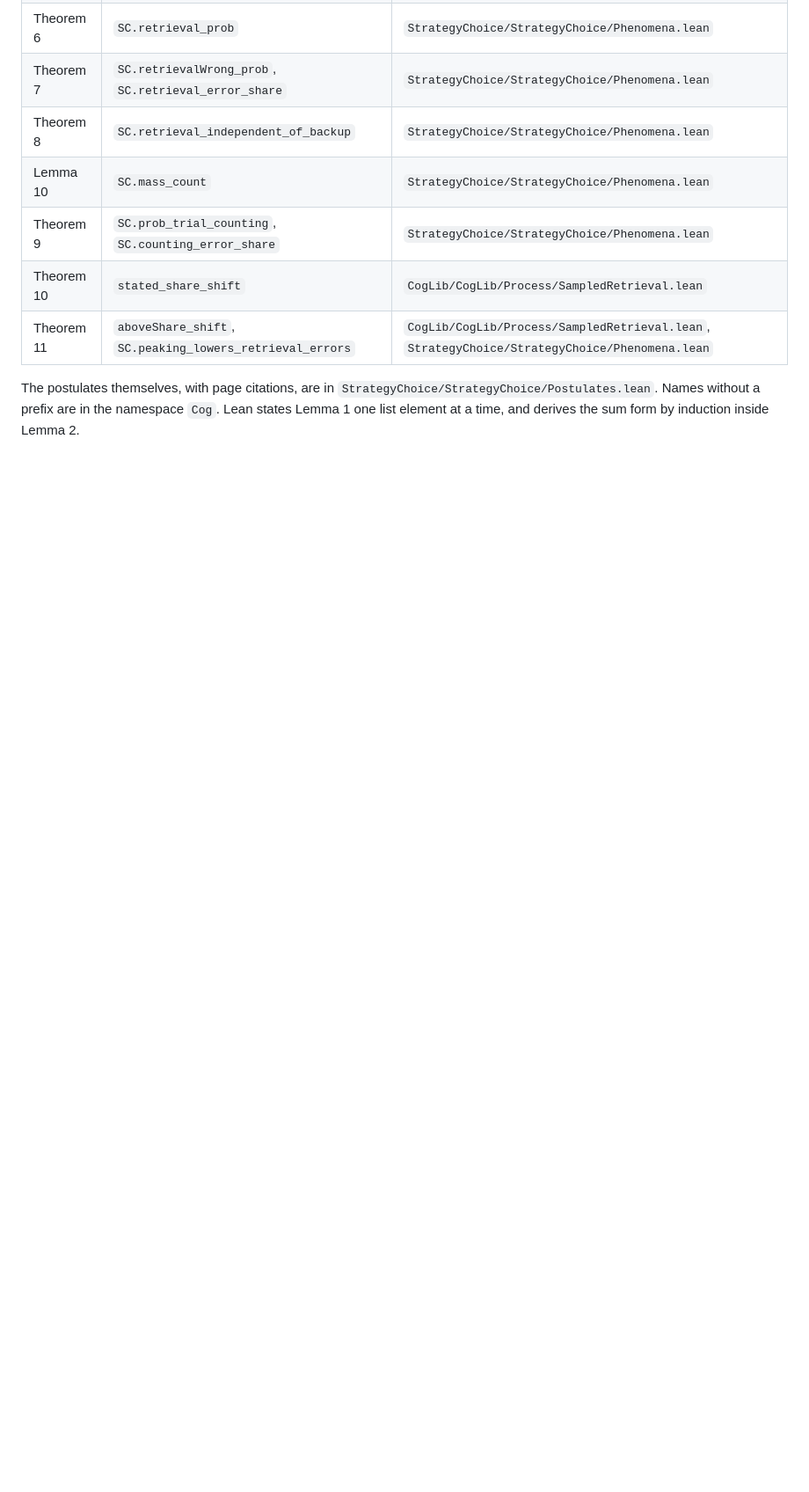
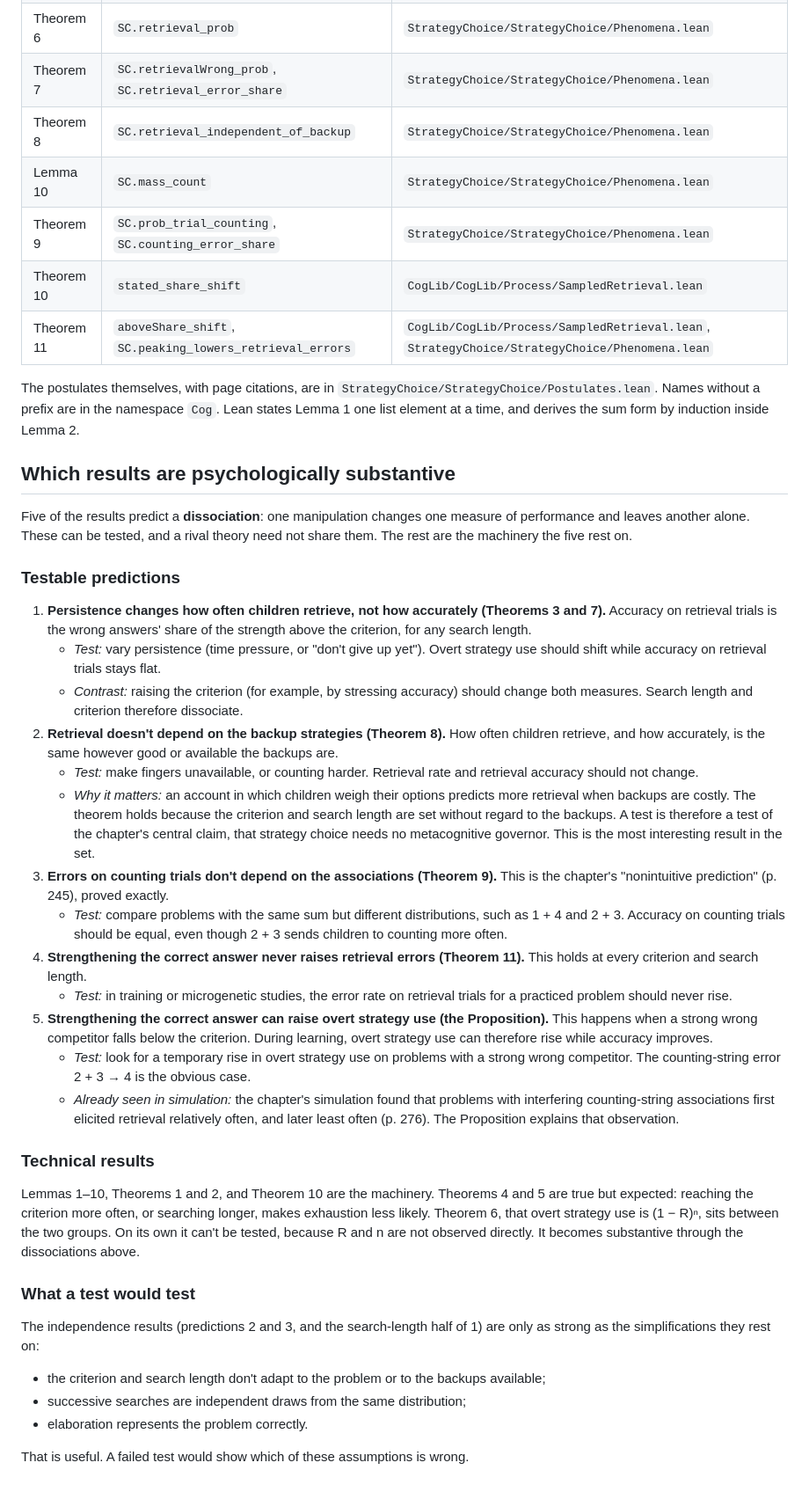
Before and after one commit to jeffshrager/CogLean, a Markdown page: StrategyChoice/docs/THEOREMS.md, the part around the change. Shown at 88% size. GitHub-like rendering; blank space fills up the shorter version.

Commit message:
THEOREMS.md: which results are psychologically substantive
Five results predict testable dissociations (persistence vs accuracy,
retrieval vs backup availability, counting errors vs associations,
training vs retrieval errors, training vs overt use); the rest are
machinery. Notes which simplifications each test would test.

Co-Authored-By: Claude Opus 5.5 <noreply@anthropic.com>

```diff
--- a/StrategyChoice/docs/THEOREMS.md
+++ b/StrategyChoice/docs/THEOREMS.md
@@ -233,3 +233,37 @@ Every lemma and theorem above, except the Proposition, is proved in Lean 4.35 in
 | Theorem 11 | `aboveShare_shift`, `SC.peaking_lowers_retrieval_errors` | `CogLib/CogLib/Process/SampledRetrieval.lean`, `StrategyChoice/StrategyChoice/Phenomena.lean` |
 
 The postulates themselves, with page citations, are in `StrategyChoice/StrategyChoice/Postulates.lean`. Names without a prefix are in the namespace `Cog`. Lean states Lemma 1 one list element at a time, and derives the sum form by induction inside Lemma 2.
+
+## Which results are psychologically substantive
+
+Five of the results predict a **dissociation**: one manipulation changes one measure of performance and leaves another alone. These can be tested, and a rival theory need not share them. The rest are the machinery the five rest on.
+
+### Testable predictions
+
+1. **Persistence changes how often children retrieve, not how accurately (Theorems 3 and 7).** Accuracy on retrieval trials is the wrong answers' share of the strength above the criterion, for any search length.
+    - *Test:* vary persistence (time pressure, or "don't give up yet"). Overt strategy use should shift while accuracy on retrieval trials stays flat.
+    - *Contrast:* raising the criterion (for example, by stressing accuracy) should change both measures. Search length and criterion therefore dissociate.
+2. **Retrieval doesn't depend on the backup strategies (Theorem 8).** How often children retrieve, and how accurately, is the same however good or available the backups are.
+    - *Test:* make fingers unavailable, or counting harder. Retrieval rate and retrieval accuracy should not change.
+    - *Why it matters:* an account in which children weigh their options predicts more retrieval when backups are costly. The theorem holds because the criterion and search length are set without regard to the backups. A test is therefore a test of the chapter's central claim, that strategy choice needs no metacognitive governor. This is the most interesting result in the set.
+3. **Errors on counting trials don't depend on the associations (Theorem 9).** This is the chapter's "nonintuitive prediction" (p. 245), proved exactly.
+    - *Test:* compare problems with the same sum but different distributions, such as 1 + 4 and 2 + 3. Accuracy on counting trials should be equal, even though 2 + 3 sends children to counting more often.
+4. **Strengthening the correct answer never raises retrieval errors (Theorem 11).** This holds at every criterion and search length.
+    - *Test:* in training or microgenetic studies, the error rate on retrieval trials for a practiced problem should never rise.
+5. **Strengthening the correct answer can raise overt strategy use (the Proposition).** This happens when a strong wrong competitor falls below the criterion. During learning, overt strategy use can therefore rise while accuracy improves.
+    - *Test:* look for a temporary rise in overt strategy use on problems with a strong wrong competitor. The counting-string error 2 + 3 → 4 is the obvious case.
+    - *Already seen in simulation:* the chapter's simulation found that problems with interfering counting-string associations first elicited retrieval relatively often, and later least often (p. 276). The Proposition explains that observation.
+
+### Technical results
+
+Lemmas 1–10, Theorems 1 and 2, and Theorem 10 are the machinery. Theorems 4 and 5 are true but expected: reaching the criterion more often, or searching longer, makes exhaustion less likely. Theorem 6, that overt strategy use is (1 − R)ⁿ, sits between the two groups. On its own it can't be tested, because R and n are not observed directly. It becomes substantive through the dissociations above.
+
+### What a test would test
+
+The independence results (predictions 2 and 3, and the search-length half of 1) are only as strong as the simplifications they rest on:
+
+- the criterion and search length don't adapt to the problem or to the backups available;
+- successive searches are independent draws from the same distribution;
+- elaboration represents the problem correctly.
+
+That is useful. A failed test would show which of these assumptions is wrong.
```
